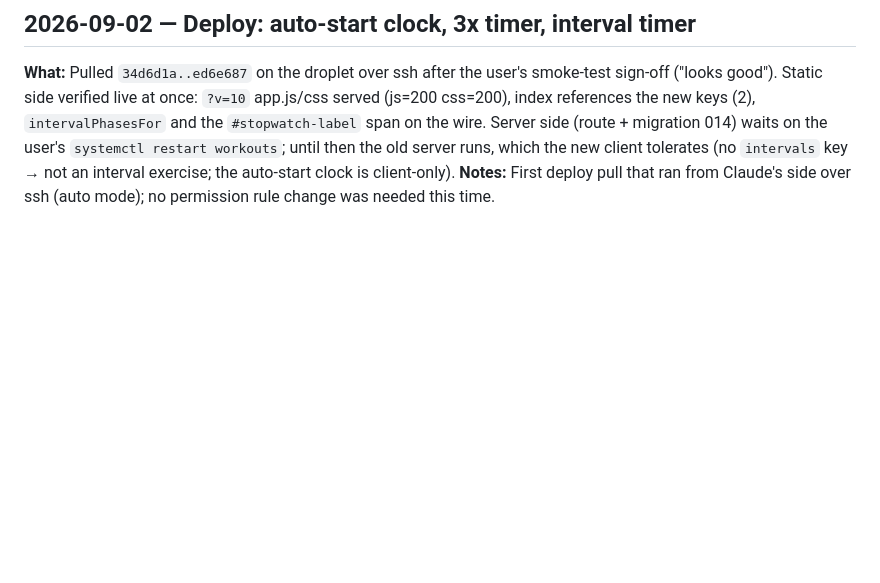
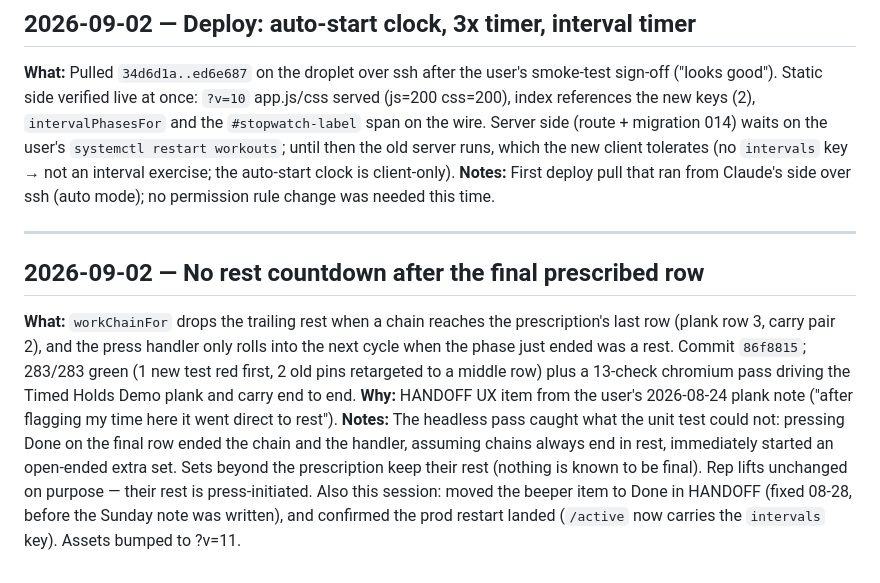
Before and after one commit to CMON1975/workouts, a Markdown page: PROCESS.md, the part around the change. Rendered like a GitHub page; blank space fills up the shorter version.

Commit message:
docs: journal the last-row rest change and HANDOFF bookkeeping
Co-Authored-By: Claude Fable 5.1 <noreply@anthropic.com>
Claude-Session: https://claude.ai/code/session_0162dr8HD2aBbce9UA2SKmVS

```diff
--- a/PROCESS.md
+++ b/PROCESS.md
@@ -260,3 +260,9 @@ Running log of work done with Claude Code.
 ## 2026-09-02 — Deploy: auto-start clock, 3x timer, interval timer
 **What:** Pulled `34d6d1a..ed6e687` on the droplet over ssh after the user's smoke-test sign-off ("looks good"). Static side verified live at once: `?v=10` app.js/css served (js=200 css=200), index references the new keys (2), `intervalPhasesFor` and the `#stopwatch-label` span on the wire. Server side (route + migration 014) waits on the user's `systemctl restart workouts`; until then the old server runs, which the new client tolerates (no `intervals` key → not an interval exercise; the auto-start clock is client-only).
 **Notes:** First deploy pull that ran from Claude's side over ssh (auto mode); no permission rule change was needed this time.
+
+---
+## 2026-09-02 — No rest countdown after the final prescribed row
+**What:** `workChainFor` drops the trailing rest when a chain reaches the prescription's last row (plank row 3, carry pair 2), and the press handler only rolls into the next cycle when the phase just ended was a rest. Commit `86f8815`; 283/283 green (1 new test red first, 2 old pins retargeted to a middle row) plus a 13-check chromium pass driving the Timed Holds Demo plank and carry end to end.
+**Why:** HANDOFF UX item from the user's 2026-08-24 plank note ("after flagging my time here it went direct to rest").
+**Notes:** The headless pass caught what the unit test could not: pressing Done on the final row ended the chain and the handler, assuming chains always end in rest, immediately started an open-ended extra set. Sets beyond the prescription keep their rest (nothing is known to be final). Rep lifts unchanged on purpose — their rest is press-initiated. Also this session: moved the beeper item to Done in HANDOFF (fixed 08-28, before the Sunday note was written), and confirmed the prod restart landed (`/active` now carries the `intervals` key). Assets bumped to ?v=11.
```
